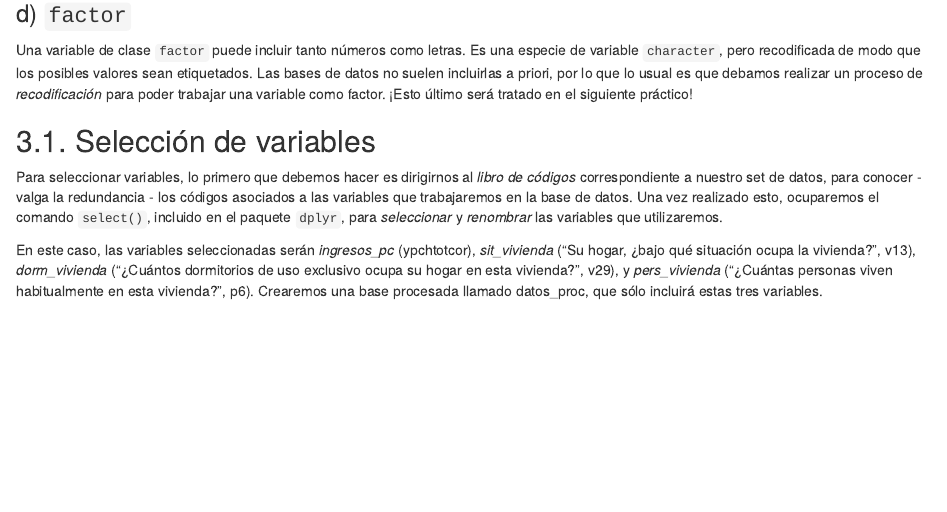
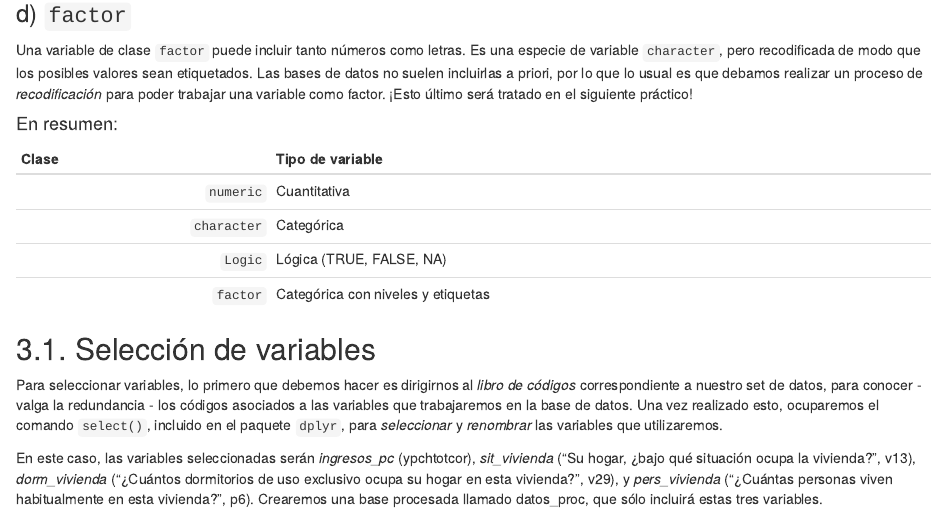
Before and after one commit to learn-R/04-class, an R Markdown document (R/03-practico.Rmarkdown): the page in a window 1100 px wide, from 2520 px down. Rendered offline with R 4.5, knitr and Pandoc, with nearby package versions; code that draws random numbers runs with fixed seeds of ours; some code elsewhere in the file could not run offline.

Commit message:
creación tabla clases

```diff
--- a/R/03-practico.Rmarkdown
+++ b/R/03-practico.Rmarkdown
@@ -151,6 +151,16 @@ Una variable de clase `Logic` incluye valores lógicos, como TRUE (T) o FALSE (F
 
 Una variable de clase `factor` puede incluir tanto números como letras. Es una especie de variable `character`, pero recodificada de modo que los posibles valores sean etiquetados. Las bases de datos no suelen incluirlas a priori, por lo que lo usual es que debamos realizar un proceso de *recodificación* para poder trabajar una variable como factor. ¡Esto último será tratado en el siguiente práctico!
 
+#### En resumen:
+
+| Clase  | Tipo de variable |
+|---------:|:--------|
+| `numeric` | Cuantitativa |
+| `character` | Categórica |
+| `Logic` |  Lógica (TRUE, FALSE, NA) |
+| `factor` | Categórica con niveles y etiquetas |
+
+
 ## 3.1. Selección de variables
 
 Para seleccionar variables, lo primero que debemos hacer es dirigirnos al *libro de códigos* correspondiente a nuestro set de datos, para conocer - valga la redundancia - los códigos asociados a las variables que trabajaremos en la base de datos. Una vez realizado esto, ocuparemos el comando `select()`, incluido en el paquete `dplyr`, para *seleccionar* y *renombrar* las variables que utilizaremos.
```
